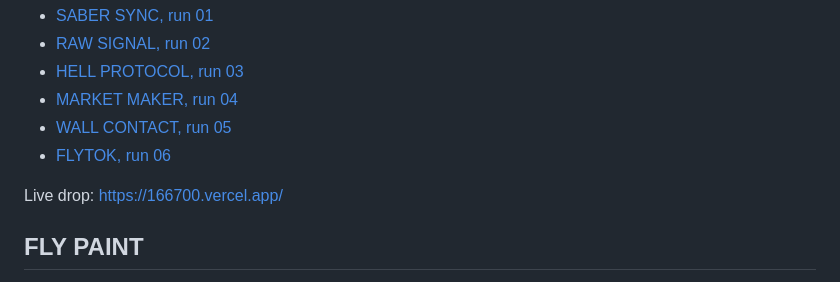
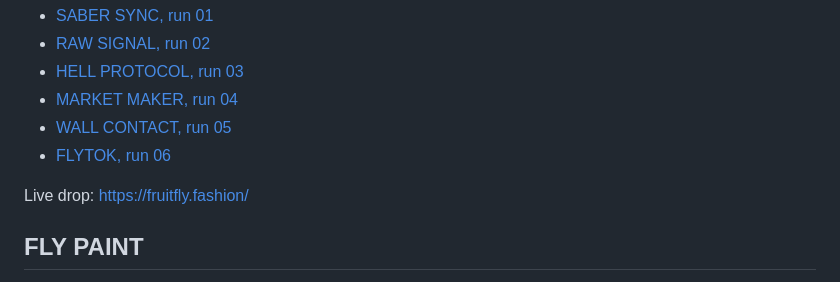
Before and after one commit to jtc268/fruit-fly-fashion, a Markdown page: README.md, the part around the change. GitHub-like rendering.

Commit message:
Point the live drop at fruitfly.fashion

```diff
--- a/README.md
+++ b/README.md
@@ -29,7 +29,7 @@ Each public recording captures the connectome state, pass number, modeled spikes
 - [WALL CONTACT, run 05](https://youtu.be/WgVbjzdoX9U)
 - [FLYTOK, run 06](https://youtu.be/ismtOkt6q18)
 
-Live drop: https://166700.vercel.app/
+Live drop: https://fruitfly.fashion/
 
 ## FLY PAINT
 
```
